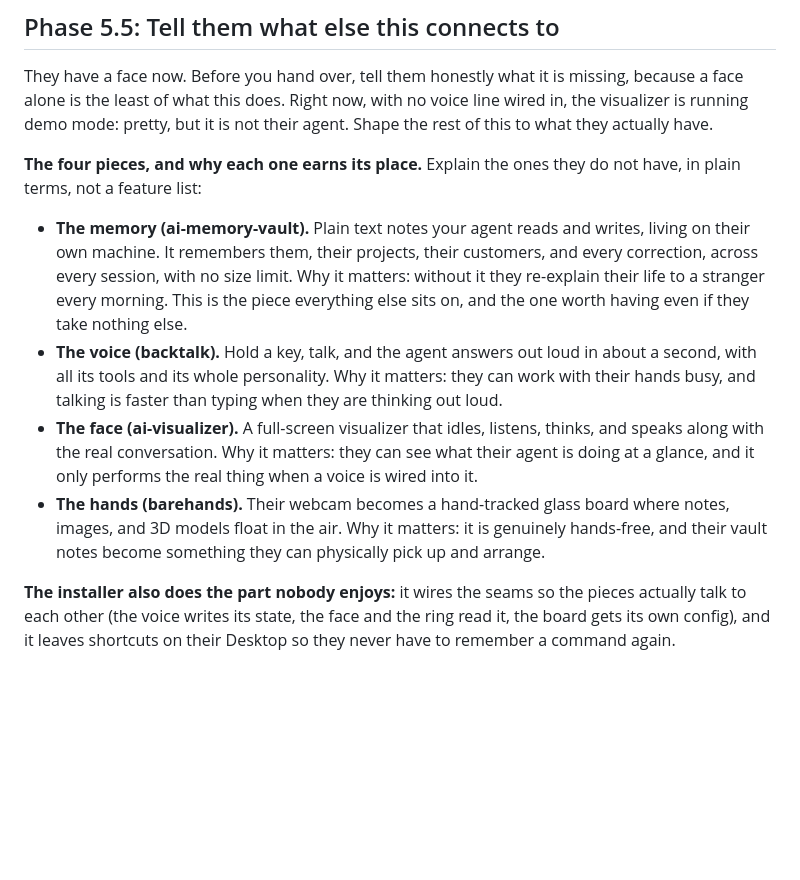
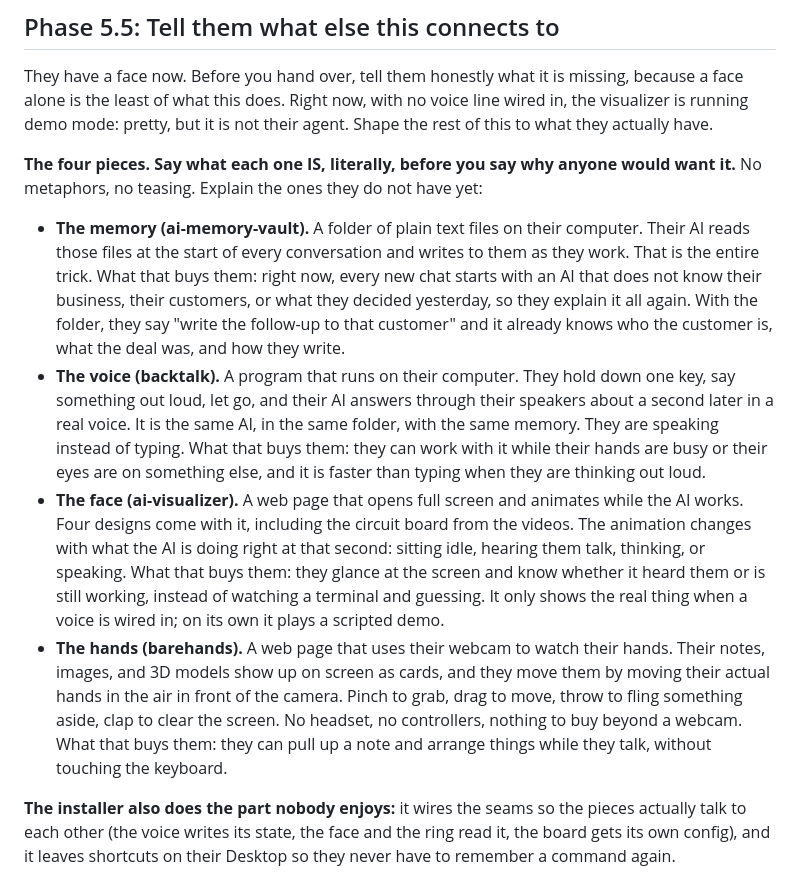
Before and after one commit to FryD420/ai-visualizer, a Markdown page: ai-visualizer.md, the part around the change. Drawn GitHub-style; blank space fills up the shorter version.

Commit message:
Say what each piece IS before saying why anyone wants it
The descriptions were benefit lines wearing the costume of an
explanation. "The voice means you can work with your hands busy" never
told anyone that a program runs on their computer, that they hold a
key, or that it answers through their speakers. Rewritten literal
first: a folder of text files, a program you hold a key to talk to, a
web page that animates, a web page that watches your hands. The
benefit comes after, and only once the thing is understood.

```diff
--- a/ai-visualizer.md
+++ b/ai-visualizer.md
@@ -45,12 +45,12 @@ If any step fails, `TROUBLESHOOTING.md` has the ladder; climb it with them inste
 
 They have a face now. Before you hand over, tell them honestly what it is missing, because a face alone is the least of what this does. Right now, with no voice line wired in, the visualizer is running demo mode: pretty, but it is not their agent. Shape the rest of this to what they actually have.
 
-**The four pieces, and why each one earns its place.** Explain the ones they do not have, in plain terms, not a feature list:
+**The four pieces. Say what each one IS, literally, before you say why anyone would want it.** No metaphors, no teasing. Explain the ones they do not have yet:
 
-- **The memory (ai-memory-vault).** Plain text notes your agent reads and writes, living on their own machine. It remembers them, their projects, their customers, and every correction, across every session, with no size limit. Why it matters: without it they re-explain their life to a stranger every morning. This is the piece everything else sits on, and the one worth having even if they take nothing else.
-- **The voice (backtalk).** Hold a key, talk, and the agent answers out loud in about a second, with all its tools and its whole personality. Why it matters: they can work with their hands busy, and talking is faster than typing when they are thinking out loud.
-- **The face (ai-visualizer).** A full-screen visualizer that idles, listens, thinks, and speaks along with the real conversation. Why it matters: they can see what their agent is doing at a glance, and it only performs the real thing when a voice is wired into it.
-- **The hands (barehands).** Their webcam becomes a hand-tracked glass board where notes, images, and 3D models float in the air. Why it matters: it is genuinely hands-free, and their vault notes become something they can physically pick up and arrange.
+- **The memory (ai-memory-vault).** A folder of plain text files on their computer. Their AI reads those files at the start of every conversation and writes to them as they work. That is the entire trick. What that buys them: right now, every new chat starts with an AI that does not know their business, their customers, or what they decided yesterday, so they explain it all again. With the folder, they say "write the follow-up to that customer" and it already knows who the customer is, what the deal was, and how they write.
+- **The voice (backtalk).** A program that runs on their computer. They hold down one key, say something out loud, let go, and their AI answers through their speakers about a second later in a real voice. It is the same AI, in the same folder, with the same memory. They are speaking instead of typing. What that buys them: they can work with it while their hands are busy or their eyes are on something else, and it is faster than typing when they are thinking out loud.
+- **The face (ai-visualizer).** A web page that opens full screen and animates while the AI works. Four designs come with it, including the circuit board from the videos. The animation changes with what the AI is doing right at that second: sitting idle, hearing them talk, thinking, or speaking. What that buys them: they glance at the screen and know whether it heard them or is still working, instead of watching a terminal and guessing. It only shows the real thing when a voice is wired in; on its own it plays a scripted demo.
+- **The hands (barehands).** A web page that uses their webcam to watch their hands. Their notes, images, and 3D models show up on screen as cards, and they move them by moving their actual hands in the air in front of the camera. Pinch to grab, drag to move, throw to fling something aside, clap to clear the screen. No headset, no controllers, nothing to buy beyond a webcam. What that buys them: they can pull up a note and arrange things while they talk, without touching the keyboard.
 
 **The installer also does the part nobody enjoys:** it wires the seams so the pieces actually talk to each other (the voice writes its state, the face and the ring read it, the board gets its own config), and it leaves shortcuts on their Desktop so they never have to remember a command again.
 
```
